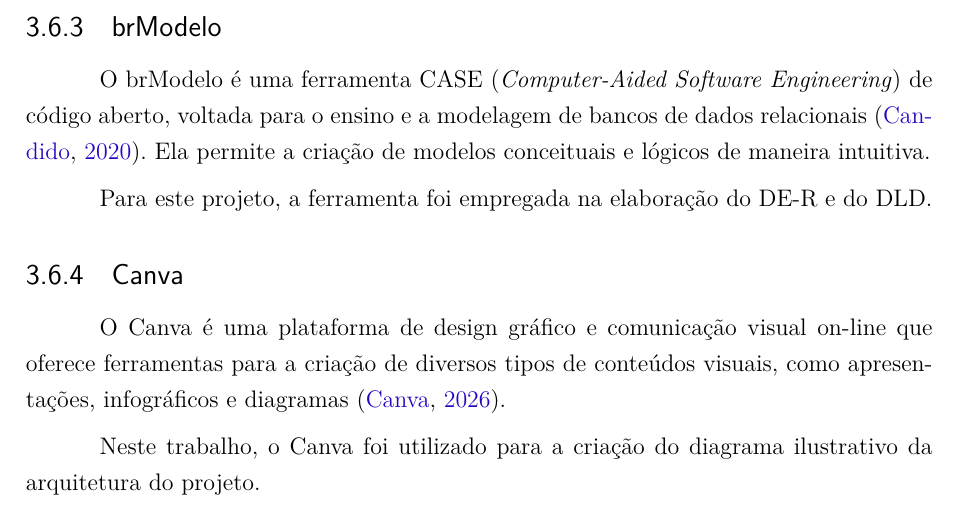
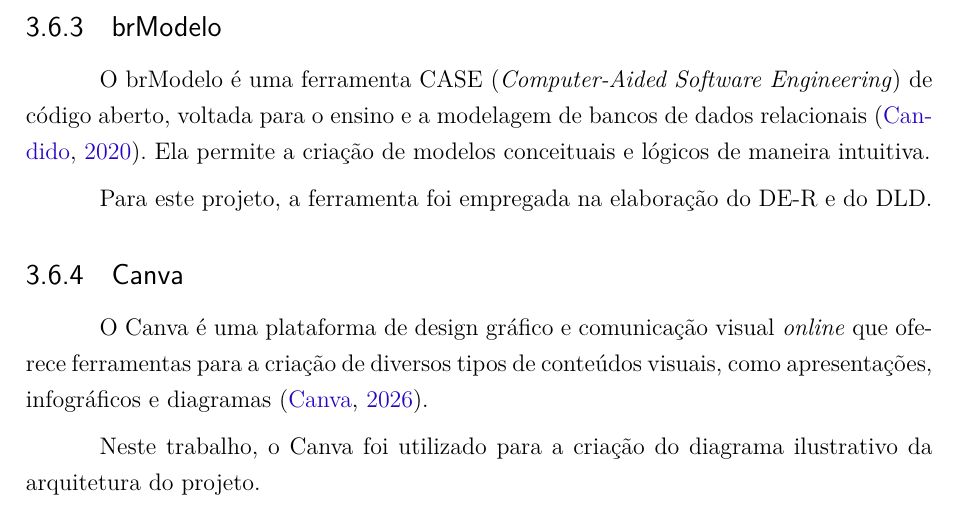
Before and after one commit to TutoriaWebApp/TCC, a LaTeX thesis (overleaf/main.tex, which reads overleaf/editaveis/3-proposta.tex): part of page 61 of 189, cut so that both start at the same text. Compiled offline with pdfLaTeX.

Commit message:
Correção do Capítulo 3

```diff
--- a/overleaf/editaveis/3-proposta.tex
+++ b/overleaf/editaveis/3-proposta.tex
@@ -756,7 +756,7 @@
 Para este projeto, a ferramenta foi empregada na elaboração do DE-R e do DLD.
 
 \subsection[Canva]{Canva}
-O Canva é uma plataforma de design gráfico e comunicação visual on-line que oferece ferramentas para a criação de diversos tipos de conteúdos visuais, como apresentações, infográficos e diagramas \cite{canva2026}.
+O Canva é uma plataforma de design gráfico e comunicação visual \textit{online} que oferece ferramentas para a criação de diversos tipos de conteúdos visuais, como apresentações, infográficos e diagramas \cite{canva2026}.
 
 Neste trabalho, o Canva foi utilizado para a criação do diagrama ilustrativo da arquitetura do projeto.
 
```
Also changed, not shown: overleaf/editaveis/3-proposta.tex (2 more changed lines).
